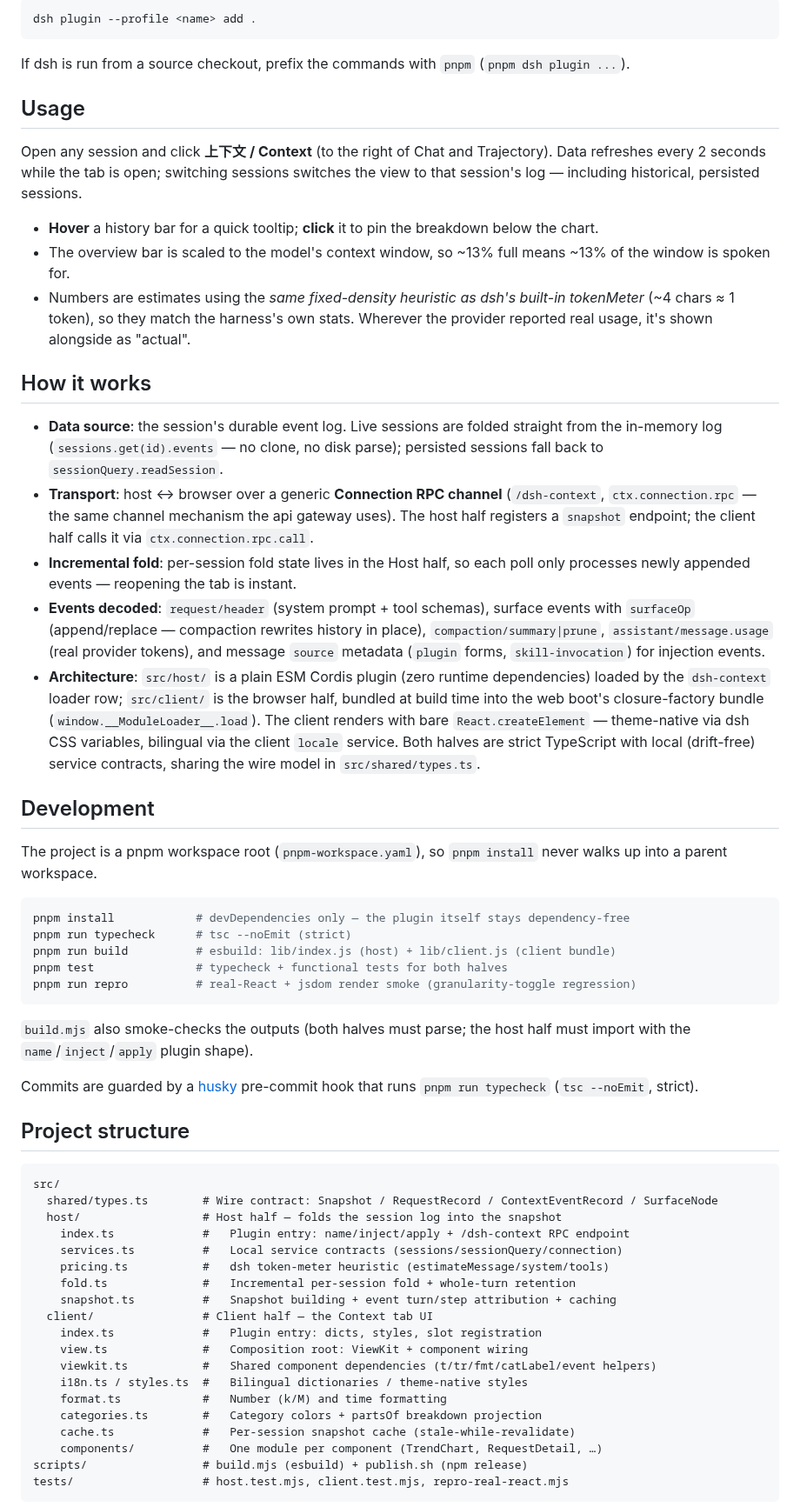
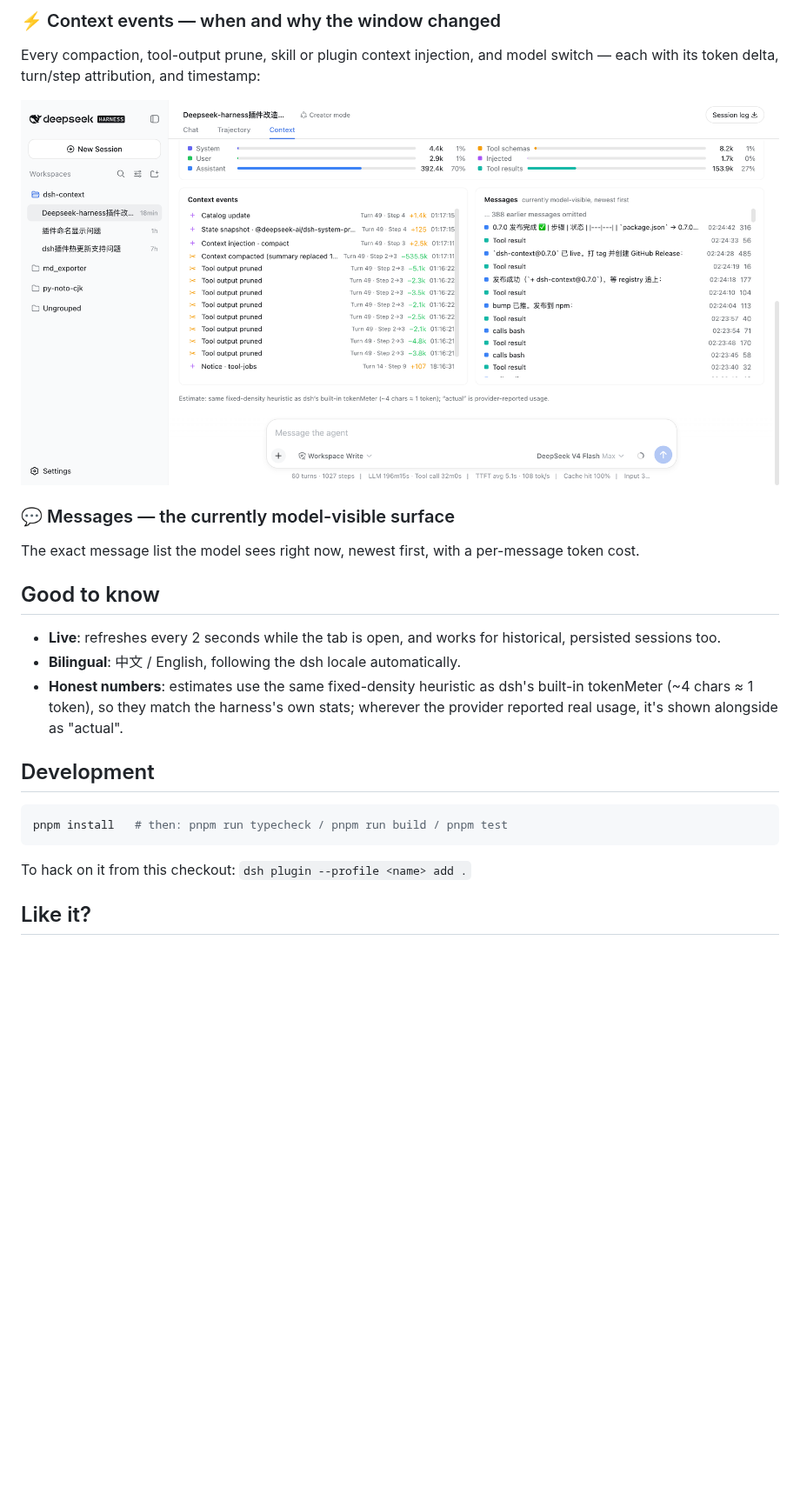
Before and after one commit to bowenliang123/dsh-context, a Markdown page: README.md, the part around one of its changes. Shown at 87% size. Drawn GitHub-style; pictures changed too: docs/context-events.png (added); blank space fills up the shorter version.

````diff
--- a/README.md
+++ b/README.md
@@ -39,63 +40,27 @@ To install from this checkout instead (for development), from the repo root:
 
-```sh
-dsh plugin --profile <name> add .
-```
+### ⚡ Context events — when and why the window changed
 
-If dsh is run from a source checkout, prefix the commands with `pnpm` (`pnpm dsh plugin ...`).
+Every compaction, tool-output prune, skill or plugin context injection, and model switch — each with its token delta, turn/step attribution, and timestamp:
 
-## Usage
+![Context events and messages](https://raw.githubusercontent.com/bowenliang123/dsh-context/main/docs/context-events.png)
 
-Open any session and click **上下文 / Context** (to the right of Chat and Trajectory). Data refreshes every 2 seconds while the tab is open; switching sessions switches the view to that session's log — including historical, persisted sessions.
+### 💬 Messages — the currently model-visible surface
 
-- **Hover** a history bar for a quick tooltip; **click** it to pin the breakdown below the chart.
-- The overview bar is scaled to the model's context window, so ~13% full means ~13% of the window is spoken for.
-- Numbers are estimates using the *same fixed-density heuristic as dsh's built-in tokenMeter* (~4 chars ≈ 1 token), so they match the harness's own stats. Wherever the provider reported real usage, it's shown alongside as "actual".
+The exact message list the model sees right now, newest first, with a per-message token cost.
 
-## How it works
+## Good to know
 
-- **Data source**: the session's durable event log. Live sessions are folded straight from the in-memory log (`sessions.get(id).events` — no clone, no disk parse); persisted sessions fall back to `sessionQuery.readSession`.
-- **Transport**: host ↔ browser over a generic **Connection RPC channel** (`/dsh-context`, `ctx.connection.rpc` — the same channel mechanism the api gateway uses). The host half registers a `snapshot` endpoint; the client half calls it via `ctx.connection.rpc.call`.
-- **Incremental fold**: per-session fold state lives in the Host half, so each poll only processes newly appended events — reopening the tab is instant.
-- **Events decoded**: `request/header` (system prompt + tool schemas), surface events with `surfaceOp` (append/replace — compaction rewrites history in place), `compaction/summary|prune`, `assistant/message.usage` (real provider tokens), and message `source` metadata (`plugin` forms, `skill-invocation`) for injection events.
-- **Architecture**: `src/host/` is a plain ESM Cordis plugin (zero runtime dependencies) loaded by the `dsh-context` loader row; `src/client/` is the browser half, bundled at build time into the web boot's closure-factory bundle (`window.__ModuleLoader__.load`). The client renders with bare `React.createElement` — theme-native via dsh CSS variables, bilingual via the client `locale` service. Both halves are strict TypeScript with local (drift-free) service contracts, sharing the wire model in `src/shared/types.ts`.
+- **Live**: refreshes every 2 seconds while the tab is open, and works for historical, persisted sessions too.
+- **Bilingual**: 中文 / English, following the dsh locale automatically.
+- **Honest numbers**: estimates use the same fixed-density heuristic as dsh's built-in tokenMeter (~4 chars ≈ 1 token), so they match the harness's own stats; wherever the provider reported real usage, it's shown alongside as "actual".
 
 ## Development
 
-The project is a pnpm workspace root (`pnpm-workspace.yaml`), so `pnpm install` never walks up into a parent workspace.
-
 ```sh
-pnpm install            # devDependencies only — the plugin itself stays dependency-free
-pnpm run typecheck      # tsc --noEmit (strict)
-pnpm run build          # esbuild: lib/index.js (host) + lib/client.js (client bundle)
-pnpm test               # typecheck + functional tests for both halves
-pnpm run repro          # real-React + jsdom render smoke (granularity-toggle regression)
+pnpm install   # then: pnpm run typecheck / pnpm run build / pnpm test
 ```
 
-`build.mjs` also smoke-checks the outputs (both halves must parse; the host half must import with the `name`/`inject`/`apply` plugin shape).
+To hack on it from this checkout: `dsh plugin --profile <name> add .`
 
-Commits are guarded by a [husky](https://typicode.github.io/husky/) pre-commit hook that runs `pnpm run typecheck` (`tsc --noEmit`, strict).
+## Like it?
 
-## Project structure
-
-```
-src/
-  shared/types.ts        # Wire contract: Snapshot / RequestRecord / ContextEventRecord / SurfaceNode
-  host/                  # Host half — folds the session log into the snapshot
-    index.ts             #   Plugin entry: name/inject/apply + /dsh-context RPC endpoint
-    services.ts          #   Local service contracts (sessions/sessionQuery/connection)
-    pricing.ts           #   dsh token-meter heuristic (estimateMessage/system/tools)
-    fold.ts              #   Incremental per-session fold + whole-turn retention
-    snapshot.ts          #   Snapshot building + event turn/step attribution + caching
-  client/                # Client half — the Context tab UI
-    index.ts             #   Plugin entry: dicts, styles, slot registration
-    view.ts              #   Composition root: ViewKit + component wiring
-    viewkit.ts           #   Shared component dependencies (t/tr/fmt/catLabel/event helpers)
-    i18n.ts / styles.ts  #   Bilingual dictionaries / theme-native styles
-    format.ts            #   Number (k/M) and time formatting
-    categories.ts        #   Category colors + partsOf breakdown projection
-    cache.ts             #   Per-session snapshot cache (stale-while-revalidate)
-    components/          #   One module per component (TrendChart, RequestDetail, …)
-scripts/                 # build.mjs (esbuild) + publish.sh (npm release)
-tests/                   # host.test.mjs, client.test.mjs, repro-real-react.mjs
-```
-
````
Also changed, not shown: other parts of README.md (+21 -34 lines), docs/context-overview.png (added), docs/history-detail.png (added), docs/screenshot.png (deleted), 1 other file.
